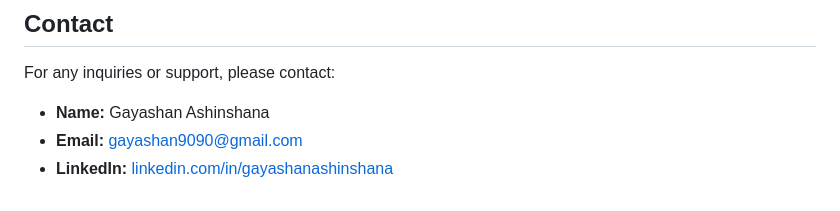
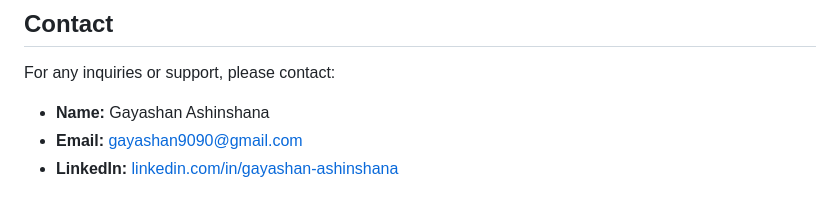
Before and after one commit to ShenSingh/influensa, a Markdown page: README.md, the part around the change. Drawn GitHub-style.

Commit message:
update readme file:project

```diff
--- a/README.md
+++ b/README.md
@@ -133,4 +133,4 @@ For any inquiries or support, please contact:
 
 - **Name:** Gayashan Ashinshana
 - **Email:** gayashan9090@gmail.com
-- **LinkedIn:** [linkedin.com/in/gayashanashinshana](https://linkedin.com/in/gayashanashinshana)
+- **LinkedIn:** [linkedin.com/in/gayashan-ashinshana](https://www.linkedin.com/in/gayashan-ashinshana/)
```
